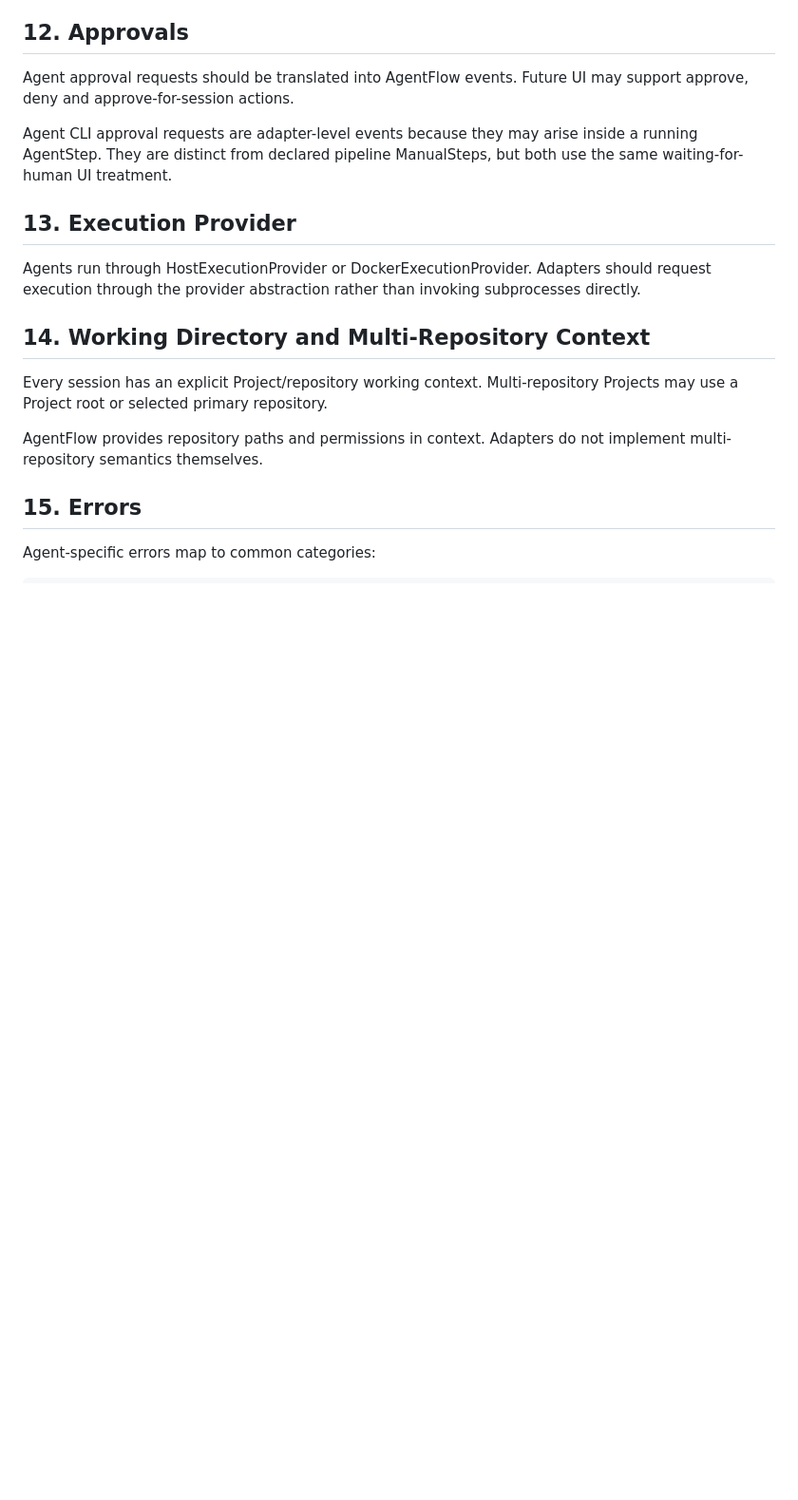
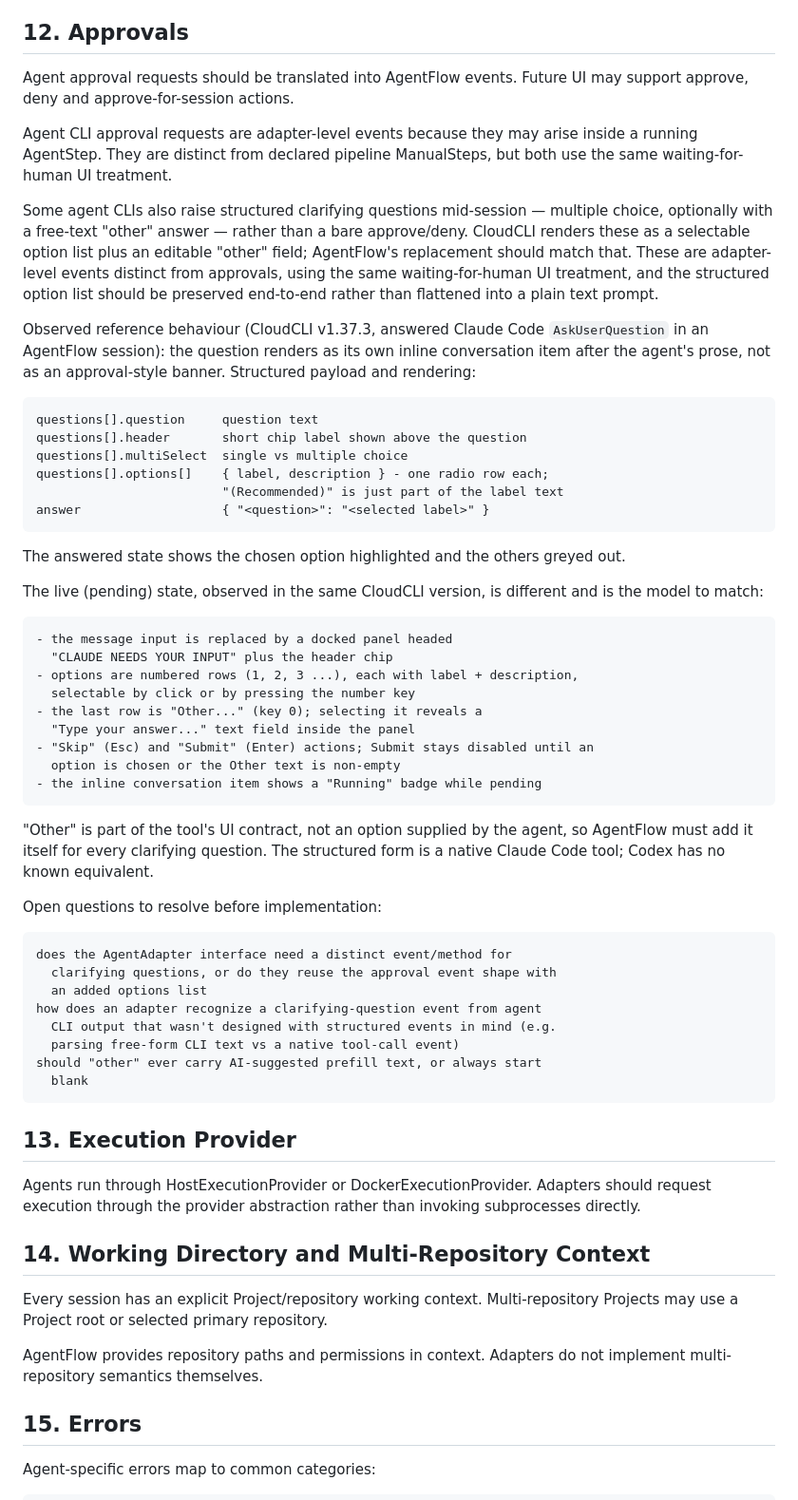
Before and after one commit to RKITSolutions-tech/AgentFlow, a Markdown page: docs/AGENT_ADAPTER.md, the part around the change. Shown at 95% size. Drawn GitHub-style; blank space fills up the shorter version.

````diff
--- a/docs/AGENT_ADAPTER.md
+++ b/docs/AGENT_ADAPTER.md
@@ -169,6 +169,63 @@ UI and orchestration can adapt to those capabilities.
 Agent approval requests should be translated into AgentFlow events. Future UI may support approve, deny and approve-for-session actions.
 
 Agent CLI approval requests are adapter-level events because they may arise inside a running AgentStep. They are distinct from declared pipeline ManualSteps, but both use the same waiting-for-human UI treatment.
+
+Some agent CLIs also raise structured clarifying questions mid-session —
+multiple choice, optionally with a free-text "other" answer — rather than a
+bare approve/deny. CloudCLI renders these as a selectable option list plus
+an editable "other" field; AgentFlow's replacement should match that. These
+are adapter-level events distinct from approvals, using the same
+waiting-for-human UI treatment, and the structured option list should be
+preserved end-to-end rather than flattened into a plain text prompt.
+
+Observed reference behaviour (CloudCLI v1.37.3, answered Claude Code
+`AskUserQuestion` in an AgentFlow session): the question renders as its own
+inline conversation item after the agent's prose, not as an approval-style
+banner. Structured payload and rendering:
+
+```text
+questions[].question     question text
+questions[].header       short chip label shown above the question
+questions[].multiSelect  single vs multiple choice
+questions[].options[]    { label, description } - one radio row each;
+                         "(Recommended)" is just part of the label text
+answer                   { "<question>": "<selected label>" }
+```
+
+The answered state shows the chosen option highlighted and the others greyed
+out.
+
+The live (pending) state, observed in the same CloudCLI version, is different
+and is the model to match:
+
+```text
+- the message input is replaced by a docked panel headed
+  "CLAUDE NEEDS YOUR INPUT" plus the header chip
+- options are numbered rows (1, 2, 3 ...), each with label + description,
+  selectable by click or by pressing the number key
+- the last row is "Other..." (key 0); selecting it reveals a
+  "Type your answer..." text field inside the panel
+- "Skip" (Esc) and "Submit" (Enter) actions; Submit stays disabled until an
+  option is chosen or the Other text is non-empty
+- the inline conversation item shows a "Running" badge while pending
+```
+
+"Other" is part of the tool's UI contract, not an option supplied by the
+agent, so AgentFlow must add it itself for every clarifying question. The
+structured form is a native Claude Code tool; Codex has no known equivalent.
+
+Open questions to resolve before implementation:
+
+```text
+does the AgentAdapter interface need a distinct event/method for
+  clarifying questions, or do they reuse the approval event shape with
+  an added options list
+how does an adapter recognize a clarifying-question event from agent
+  CLI output that wasn't designed with structured events in mind (e.g.
+  parsing free-form CLI text vs a native tool-call event)
+should "other" ever carry AI-suggested prefill text, or always start
+  blank
+```
 
 ## 13. Execution Provider
 
````
Also changed, not shown: docs/CLOUDCLI_GAP_ANALYSIS.md (added, +171 -0 lines), docs/TASK_INTELLIGENCE.md (+4 -0 lines).
